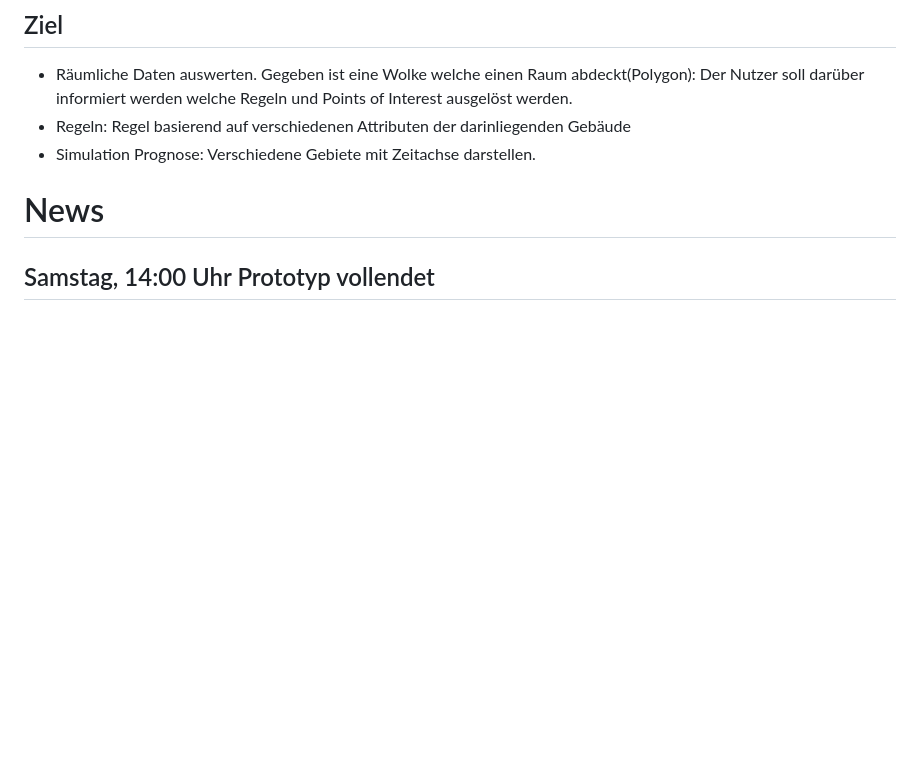
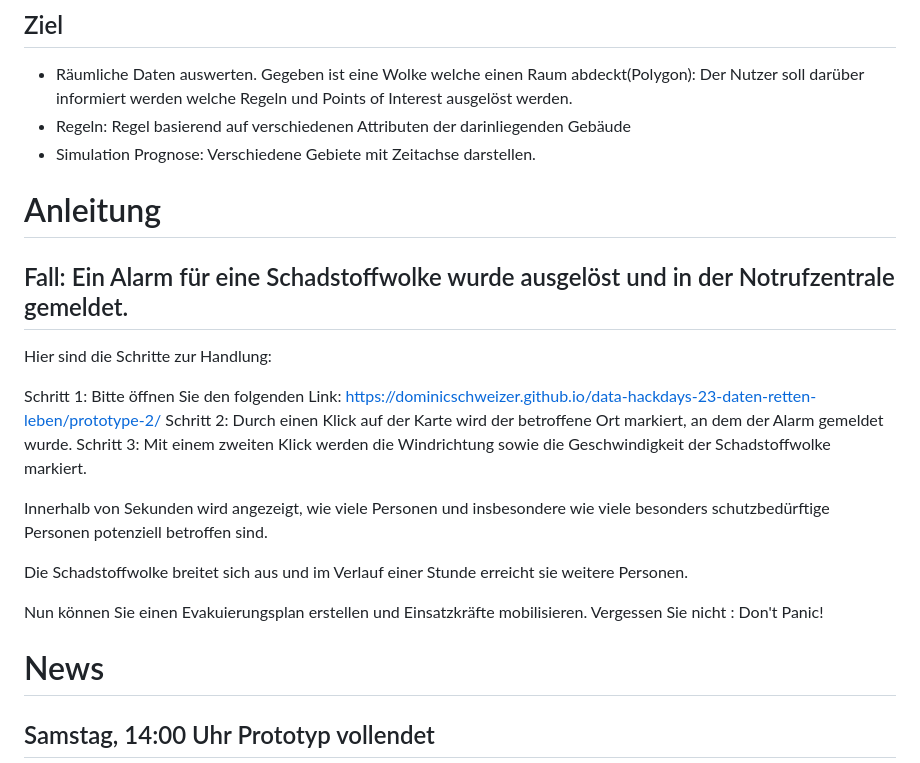
Before and after one commit to dominicschweizer/data-hackdays-23-daten-retten-leben, a Markdown page: README.md, the part around the change. GitHub-like rendering; blank space fills up the shorter version.

```diff
--- a/README.md
+++ b/README.md
@@ -13,6 +13,22 @@
 - Räumliche Daten auswerten. Gegeben ist eine Wolke welche einen Raum abdeckt(Polygon): Der Nutzer soll darüber informiert werden welche Regeln und Points of Interest ausgelöst werden.
 - Regeln: Regel basierend auf verschiedenen Attributen der darinliegenden Gebäude
 - Simulation Prognose: Verschiedene Gebiete mit Zeitachse darstellen.
+
+# Anleitung
+
+## Fall: Ein Alarm für eine Schadstoffwolke wurde ausgelöst und in der Notrufzentrale gemeldet.
+
+Hier sind die Schritte zur Handlung:
+
+Schritt 1: Bitte öffnen Sie den folgenden Link: https://dominicschweizer.github.io/data-hackdays-23-daten-retten-leben/prototype-2/
+Schritt 2: Durch einen Klick auf der Karte wird der betroffene Ort markiert, an dem der Alarm gemeldet wurde.
+Schritt 3: Mit einem zweiten Klick werden die Windrichtung sowie die Geschwindigkeit der Schadstoffwolke markiert.
+
+Innerhalb von Sekunden wird angezeigt, wie viele Personen und insbesondere wie viele besonders schutzbedürftige Personen potenziell betroffen sind.
+
+Die Schadstoffwolke breitet sich aus und im Verlauf einer Stunde erreicht sie weitere Personen.
+
+Nun können Sie einen Evakuierungsplan erstellen und Einsatzkräfte mobilisieren. Vergessen Sie nicht : Don't Panic!
 
 # News
 
```
